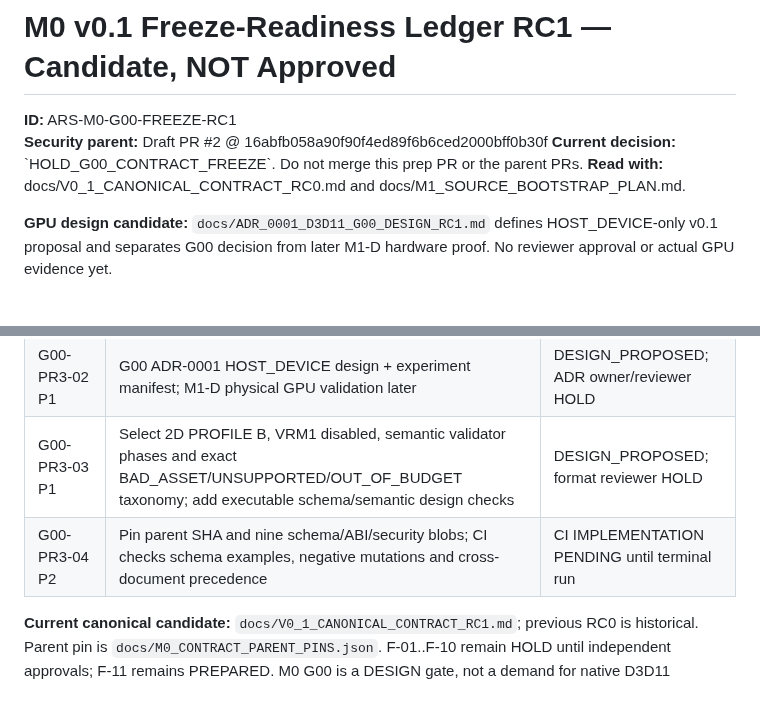
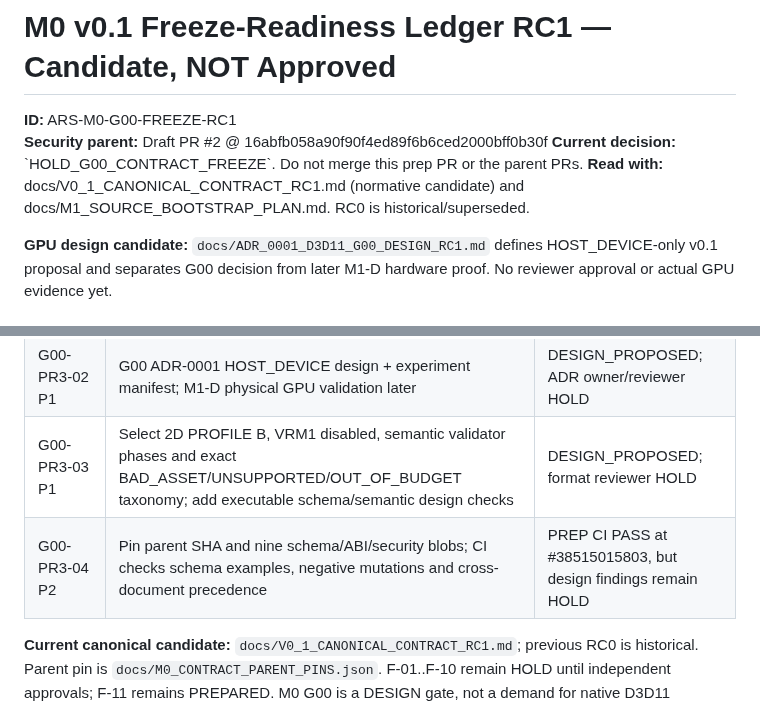
Before and after one commit to boxs-51/Avatar_Runtime, a Markdown page: docs/M0_V0_1_FREEZE_READINESS.md, 2 parts joined by grey strips. Rendered like a GitHub page.

Commit message:
docs(g00): reconcile ABI candidate, D3D11 retirement, Profile B and RC1 HOLD

```diff
--- a/docs/M0_V0_1_FREEZE_READINESS.md
+++ b/docs/M0_V0_1_FREEZE_READINESS.md
@@ -3,7 +3,7 @@
 **ID:** ARS-M0-G00-FREEZE-RC1
 **Security parent:** Draft PR #2 @ 16abfb058a90f90f4ed89f6b6ced2000bff0b30f
 **Current decision:** \`HOLD_G00_CONTRACT_FREEZE\`. Do not merge this prep PR or the parent PRs.
-**Read with:** docs/V0_1_CANONICAL_CONTRACT_RC0.md and docs/M1_SOURCE_BOOTSTRAP_PLAN.md.
+**Read with:** docs/V0_1_CANONICAL_CONTRACT_RC1.md (normative candidate) and docs/M1_SOURCE_BOOTSTRAP_PLAN.md. RC0 is historical/superseded.
 
 **GPU design candidate:** `docs/ADR_0001_D3D11_G00_DESIGN_RC1.md` defines HOST_DEVICE-only v0.1 proposal and separates G00 decision from later M1-D hardware proof. No reviewer approval or actual GPU evidence yet.
 
@@ -14,7 +14,7 @@
 | G00-PR3-01 P1 | G00 ABI declaration-only design and signature smoke; G01 actual library, G10 real C consumer | DESIGN_PROPOSED; full ABI still HOLD |
 | G00-PR3-02 P1 | G00 ADR-0001 HOST_DEVICE design + experiment manifest; M1-D physical GPU validation later | DESIGN_PROPOSED; ADR owner/reviewer HOLD |
 | G00-PR3-03 P1 | Select 2D PROFILE B, VRM1 disabled, semantic validator phases and exact BAD_ASSET/UNSUPPORTED/OUT_OF_BUDGET taxonomy; add executable schema/semantic design checks | DESIGN_PROPOSED; format reviewer HOLD |
-| G00-PR3-04 P2 | Pin parent SHA and nine schema/ABI/security blobs; CI checks schema examples, negative mutations and cross-document precedence | CI IMPLEMENTATION PENDING until terminal run |
+| G00-PR3-04 P2 | Pin parent SHA and nine schema/ABI/security blobs; CI checks schema examples, negative mutations and cross-document precedence | PREP CI PASS at #38515015803, but design findings remain HOLD |
 
 **Current canonical candidate:** `docs/V0_1_CANONICAL_CONTRACT_RC1.md`; previous RC0 is historical. Parent pin is `docs/M0_CONTRACT_PARENT_PINS.json`. F-01..F-10 remain HOLD until independent approvals; F-11 remains PREPARED. M0 G00 is a DESIGN gate, not a demand for native D3D11 hardware or runtime parser validation.
 
```
